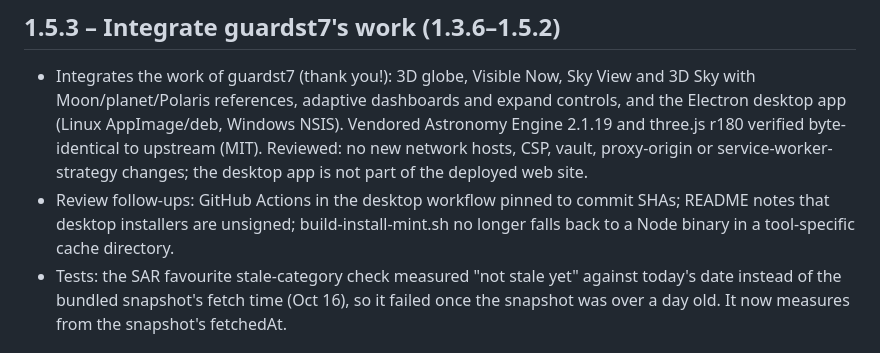
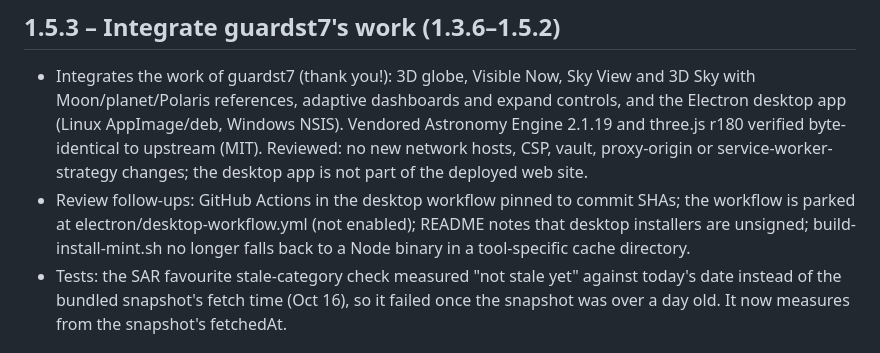
Before and after one commit to TheRiotCoder/satpass, a Markdown page: CHANGELOG.md, the part around the change. Rendered like a GitHub page.

```diff
--- a/CHANGELOG.md
+++ b/CHANGELOG.md
@@ -2,7 +2,7 @@
 
 ## 1.5.3 – Integrate guardst7's work (1.3.6–1.5.2)
 - Integrates the work of guardst7 (thank you!): 3D globe, Visible Now, Sky View and 3D Sky with Moon/planet/Polaris references, adaptive dashboards and expand controls, and the Electron desktop app (Linux AppImage/deb, Windows NSIS). Vendored Astronomy Engine 2.1.19 and three.js r180 verified byte-identical to upstream (MIT). Reviewed: no new network hosts, CSP, vault, proxy-origin or service-worker-strategy changes; the desktop app is not part of the deployed web site.
-- Review follow-ups: GitHub Actions in the desktop workflow pinned to commit SHAs; README notes that desktop installers are unsigned; build-install-mint.sh no longer falls back to a Node binary in a tool-specific cache directory.
+- Review follow-ups: GitHub Actions in the desktop workflow pinned to commit SHAs; the workflow is parked at electron/desktop-workflow.yml (not enabled); README notes that desktop installers are unsigned; build-install-mint.sh no longer falls back to a Node binary in a tool-specific cache directory.
 - Tests: the SAR favourite stale-category check measured "not stale yet" against today's date instead of the bundled snapshot's fetch time (Oct 16), so it failed once the snapshot was over a day old. It now measures from the snapshot's fetchedAt.
 
 ## 1.5.2 – Visible Now visualization layout
```
Also changed, not shown: electron/README.md (+4 -0 lines).
